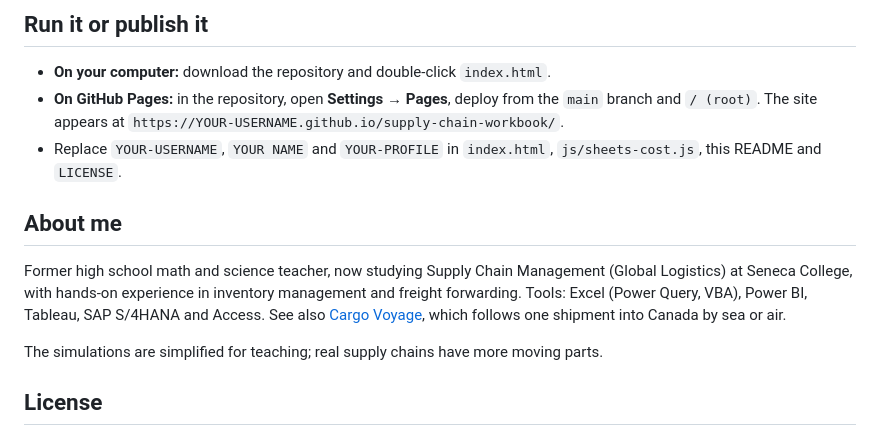
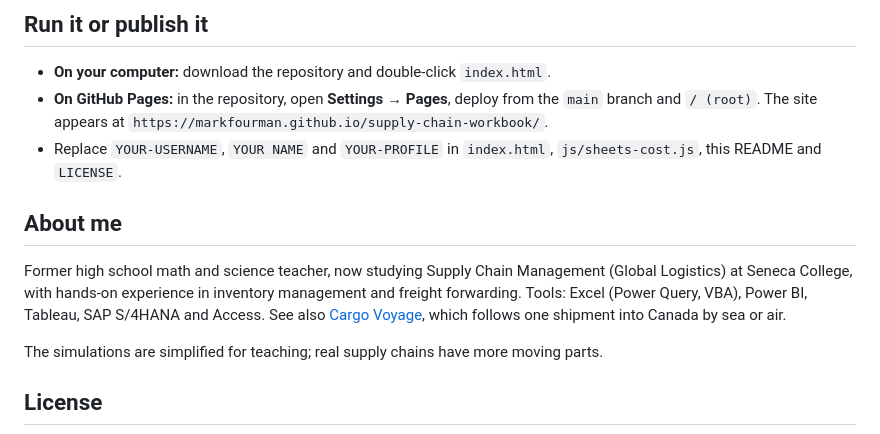
Before and after one commit to markfourman/supply-chain-workbook, a Markdown page: README.md, the part around one of its changes. GitHub-like rendering.

```diff
--- a/README.md
+++ b/README.md
@@ -48,7 +48,7 @@ Plain HTML, CSS and JavaScript, with no frameworks and nothing to install. Every
 ## Run it or publish it
 
 - **On your computer:** download the repository and double-click `index.html`.
-- **On GitHub Pages:** in the repository, open **Settings → Pages**, deploy from the `main` branch and `/ (root)`. The site appears at `https://YOUR-USERNAME.github.io/supply-chain-workbook/`.
+- **On GitHub Pages:** in the repository, open **Settings → Pages**, deploy from the `main` branch and `/ (root)`. The site appears at `https://markfourman.github.io/supply-chain-workbook/`.
 - Replace `YOUR-USERNAME`, `YOUR NAME` and `YOUR-PROFILE` in `index.html`, `js/sheets-cost.js`, this README and `LICENSE`.
 
 ## About me
```
Also changed, not shown: other parts of README.md (+1 -1 lines).
